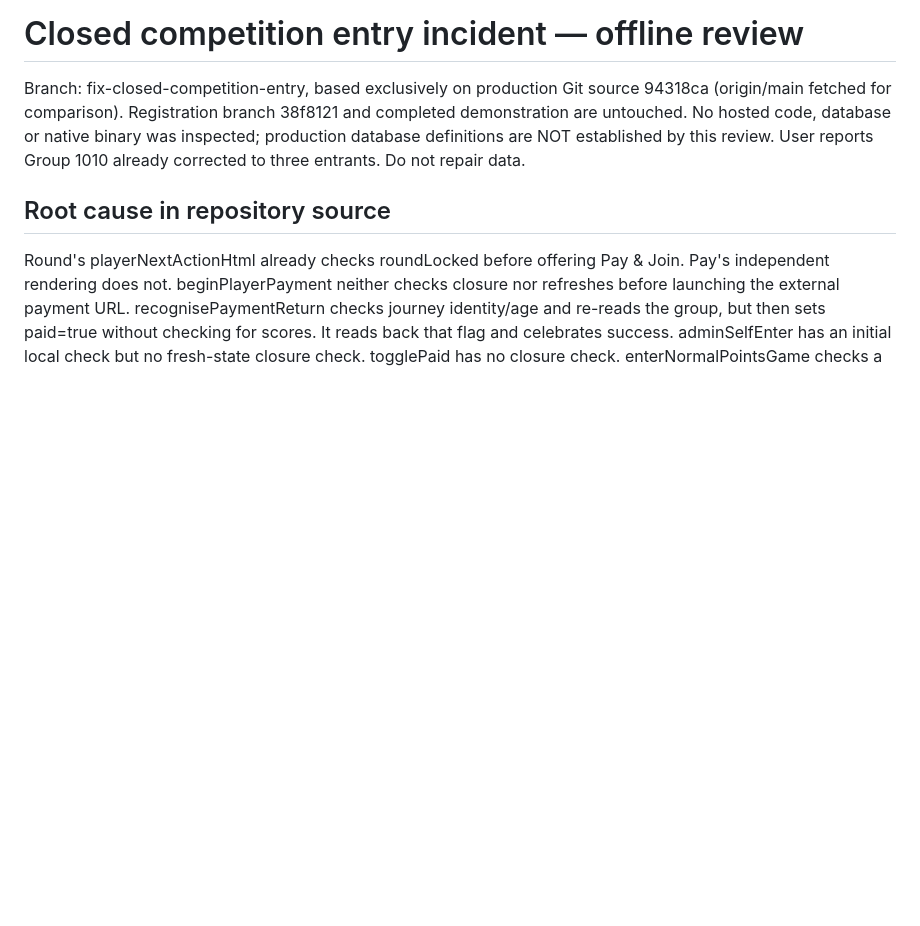
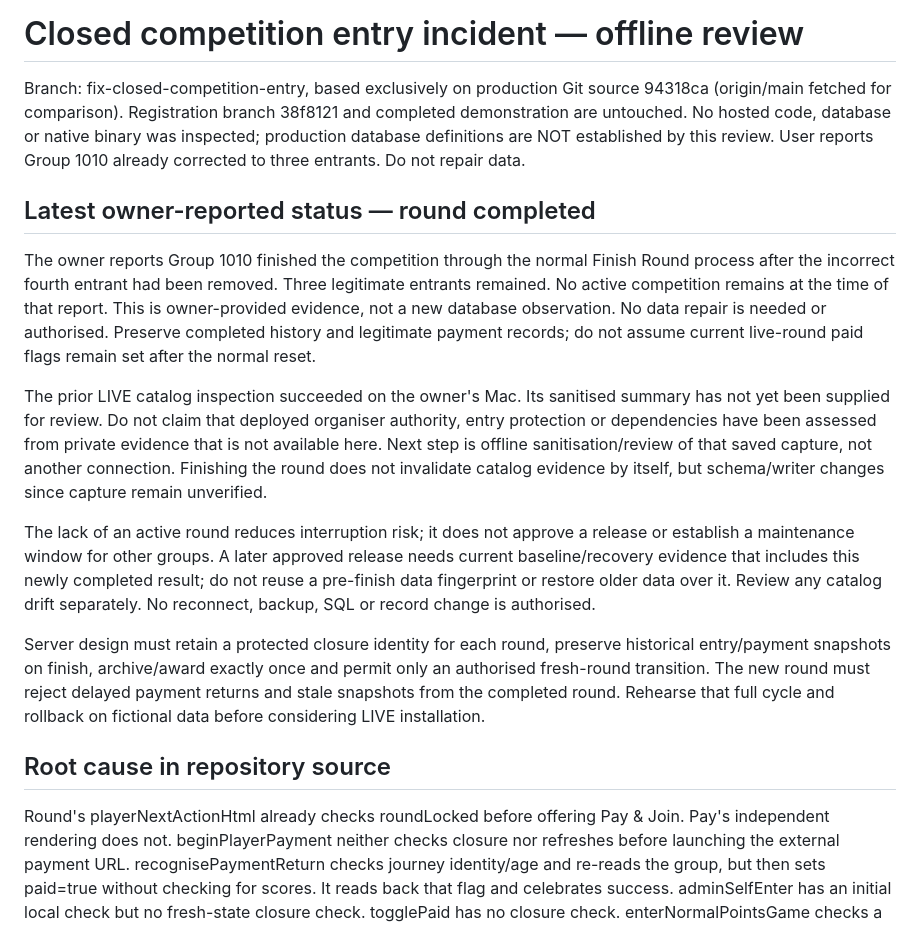
Before and after one commit to imingolf/website, a Markdown page: docs/incident-closed-entry/REVIEW.md, the part around the change. Drawn GitHub-style; blank space fills up the shorter version.

Commit message:
Record completed Group 1010 round and protect post-finish recovery boundary [skip netlify] [skip ci]

```diff
--- a/docs/incident-closed-entry/REVIEW.md
+++ b/docs/incident-closed-entry/REVIEW.md
@@ -5,6 +5,34 @@ Branch: fix-closed-competition-entry, based exclusively on production Git source
 completed demonstration are untouched. No hosted code, database or native binary
 was inspected; production database definitions are NOT established by this review.
 User reports Group 1010 already corrected to three entrants. Do not repair data.
+
+## Latest owner-reported status — round completed
+
+The owner reports Group 1010 finished the competition through the normal Finish
+Round process after the incorrect fourth entrant had been removed. Three legitimate
+entrants remained. No active competition remains at the time of that report.
+This is owner-provided evidence, not a new database observation. No data repair is
+needed or authorised. Preserve completed history and legitimate payment records;
+do not assume current live-round paid flags remain set after the normal reset.
+
+The prior LIVE catalog inspection succeeded on the owner's Mac. Its sanitised
+summary has not yet been supplied for review. Do not claim that deployed organiser
+authority, entry protection or dependencies have been assessed from private evidence
+that is not available here. Next step is offline sanitisation/review of that saved
+capture, not another connection. Finishing the round does not invalidate catalog
+evidence by itself, but schema/writer changes since capture remain unverified.
+
+The lack of an active round reduces interruption risk; it does not approve a release
+or establish a maintenance window for other groups. A later approved release needs
+current baseline/recovery evidence that includes this newly completed result; do
+not reuse a pre-finish data fingerprint or restore older data over it. Review any
+catalog drift separately. No reconnect, backup, SQL or record change is authorised.
+
+Server design must retain a protected closure identity for each round, preserve
+historical entry/payment snapshots on finish, archive/award exactly once and permit
+only an authorised fresh-round transition. The new round must reject delayed payment
+returns and stale snapshots from the completed round. Rehearse that full cycle and
+rollback on fictional data before considering LIVE installation.
 
 ## Root cause in repository source
 
```
